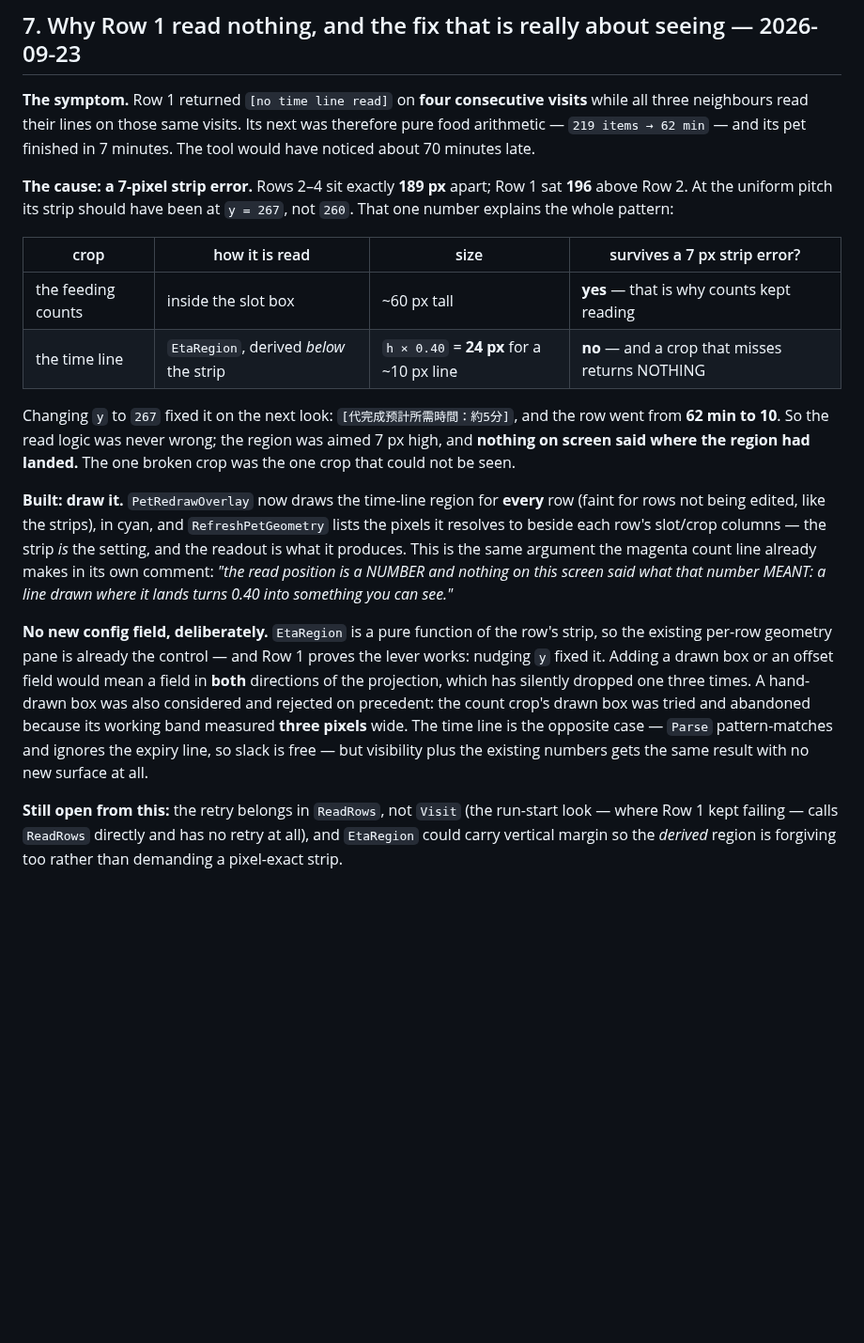
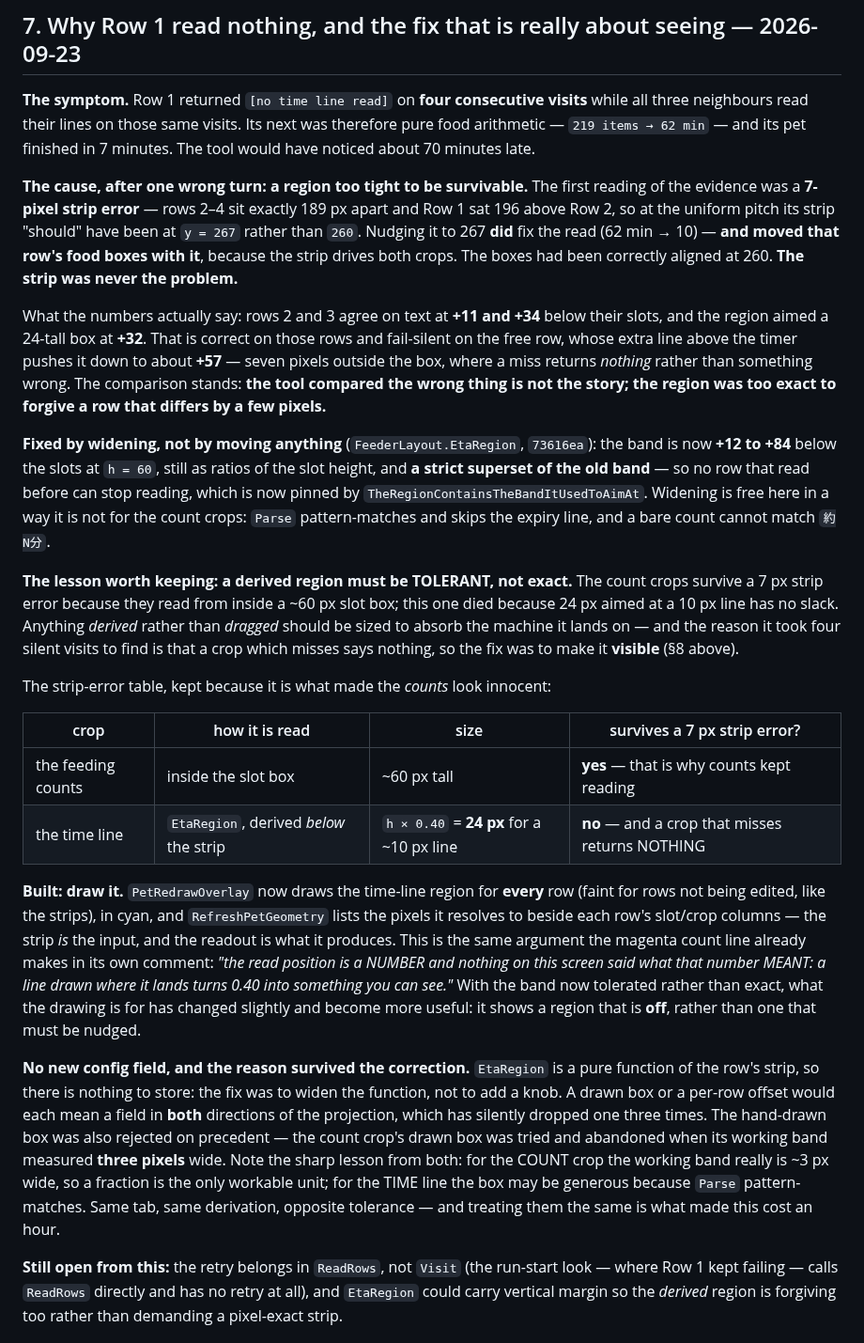
Before and after one commit to keikeiiu/seal-tools, a Markdown page: v2/docs/PLAN-PET-FEEDER-NEXT.md, the part around the change. Shown at 94% size. Drawn GitHub-style; blank space fills up the shorter version.

Commit message:
docs: correct §7 — the strip was never the problem
The plan recorded "7-pixel strip error, nudged it to 267, fixed" as the cause and
the fix. Both halves were wrong: nudging the strip moved that row's FOOD BOXES
too, because the strip drives both crops — so the strip was fine where it was and
the derived region was too tight.

Recorded properly now, because this is the kind of conclusion that gets quoted
later: the region aimed a 24-tall box at a measured +32 while a row carrying an
extra line puts its timer near +57, and a crop that misses returns nothing rather
than something wrong. The lesson kept in the doc: a DERIVED region must be
tolerant, not exact — and the count crop and the time line, derived the same way
on the same tab, have opposite tolerance (3px band vs "slack is free"), which
treating them alike is what made this cost an hour.

```diff
--- a/v2/docs/PLAN-PET-FEEDER-NEXT.md
+++ b/v2/docs/PLAN-PET-FEEDER-NEXT.md
@@ -217,33 +217,54 @@ moment it matters.
 neighbours read their lines on those same visits. Its next was therefore pure food arithmetic — `219
 items → 62 min` — and its pet finished in 7 minutes. The tool would have noticed about 70 minutes late.
 
-**The cause: a 7-pixel strip error.** Rows 2–4 sit exactly **189 px** apart; Row 1 sat **196** above Row
-2. At the uniform pitch its strip should have been at `y = 267`, not `260`. That one number explains the
-whole pattern:
+**The cause, after one wrong turn: a region too tight to be survivable.** The first reading of the
+evidence was a **7-pixel strip error** — rows 2–4 sit exactly 189 px apart and Row 1 sat 196 above Row 2,
+so at the uniform pitch its strip "should" have been at `y = 267` rather than `260`. Nudging it to 267
+**did** fix the read (62 min → 10) — **and moved that row's food boxes with it**, because the strip drives
+both crops. The boxes had been correctly aligned at 260. **The strip was never the problem.**
+
+What the numbers actually say: rows 2 and 3 agree on text at **+11 and +34** below their slots, and the
+region aimed a 24-tall box at **+32**. That is correct on those rows and fail-silent on the free row,
+whose extra line above the timer pushes it down to about **+57** — seven pixels outside the box, where a
+miss returns *nothing* rather than something wrong. The comparison stands: **the tool compared the wrong
+thing is not the story; the region was too exact to forgive a row that differs by a few pixels.**
+
+**Fixed by widening, not by moving anything** (`FeederLayout.EtaRegion`, `73616ea`): the band is now
+**+12 to +84** below the slots at `h = 60`, still as ratios of the slot height, and **a strict superset of
+the old band** — so no row that read before can stop reading, which is now pinned by
+`TheRegionContainsTheBandItUsedToAimAt`. Widening is free here in a way it is not for the count crops:
+`Parse` pattern-matches and skips the expiry line, and a bare count cannot match `約N分`.
+
+**The lesson worth keeping: a derived region must be TOLERANT, not exact.** The count crops survive a
+7 px strip error because they read from inside a ~60 px slot box; this one died because 24 px aimed at a
+10 px line has no slack. Anything *derived* rather than *dragged* should be sized to absorb the machine
+it lands on — and the reason it took four silent visits to find is that a crop which misses says nothing,
+so the fix was to make it **visible** (§8 above).
+
+The strip-error table, kept because it is what made the *counts* look innocent:
 
 | crop | how it is read | size | survives a 7 px strip error? |
 |---|---|---|---|
 | the feeding counts | inside the slot box | ~60 px tall | **yes** — that is why counts kept reading |
 | the time line | `EtaRegion`, derived *below* the strip | `h × 0.40` = **24 px** for a ~10 px line | **no** — and a crop that misses returns NOTHING |
 
-Changing `y` to `267` fixed it on the next look: `[代完成预計所需時間：約5分]`, and the row went from
-**62 min to 10**. So the read logic was never wrong; the region was aimed 7 px high, and **nothing on
-screen said where the region had landed.** The one broken crop was the one crop that could not be seen.
-
 **Built: draw it.** `PetRedrawOverlay` now draws the time-line region for **every** row (faint for rows
 not being edited, like the strips), in cyan, and `RefreshPetGeometry` lists the pixels it resolves to
-beside each row's slot/crop columns — the strip *is* the setting, and the readout is what it produces.
+beside each row's slot/crop columns — the strip *is* the input, and the readout is what it produces.
 This is the same argument the magenta count line already makes in its own comment: *"the read position is
 a NUMBER and nothing on this screen said what that number MEANT: a line drawn where it lands turns 0.40
-into something you can see."*
+into something you can see."* With the band now tolerated rather than exact, what the drawing is for has
+changed slightly and become more useful: it shows a region that is **off**, rather than one that must be
+nudged.
 
-**No new config field, deliberately.** `EtaRegion` is a pure function of the row's strip, so the existing
-per-row geometry pane is already the control — and Row 1 proves the lever works: nudging `y` fixed it.
-Adding a drawn box or an offset field would mean a field in **both** directions of the projection, which
-has silently dropped one three times. A hand-drawn box was also considered and rejected on precedent: the
-count crop's drawn box was tried and abandoned because its working band measured **three pixels** wide.
-The time line is the opposite case — `Parse` pattern-matches and ignores the expiry line, so slack is
-free — but visibility plus the existing numbers gets the same result with no new surface at all.
+**No new config field, and the reason survived the correction.** `EtaRegion` is a pure function of the
+row's strip, so there is nothing to store: the fix was to widen the function, not to add a knob. A
+drawn box or a per-row offset would each mean a field in **both** directions of the projection, which has
+silently dropped one three times. The hand-drawn box was also rejected on precedent — the count crop's
+drawn box was tried and abandoned when its working band measured **three pixels** wide. Note the sharp
+lesson from both: for the COUNT crop the working band really is ~3 px wide, so a fraction is the only
+workable unit; for the TIME line the box may be generous because `Parse` pattern-matches. Same tab, same
+derivation, opposite tolerance — and treating them the same is what made this cost an hour.
 
 **Still open from this:** the retry belongs in `ReadRows`, not `Visit` (the run-start look — where Row 1
 kept failing — calls `ReadRows` directly and has no retry at all), and `EtaRegion` could carry vertical
```
